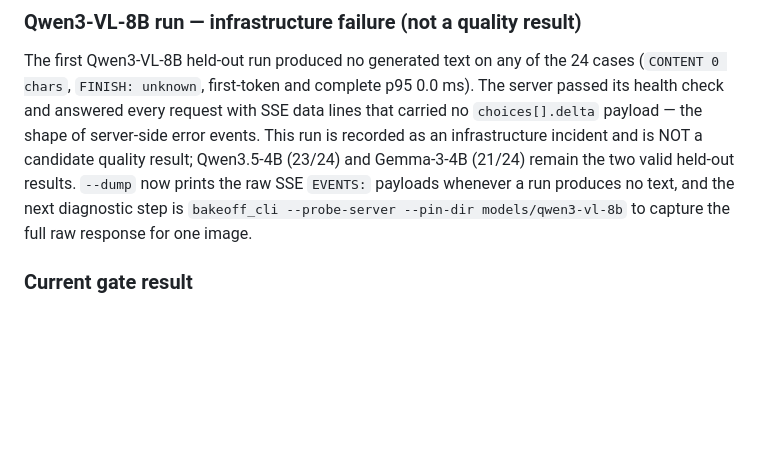
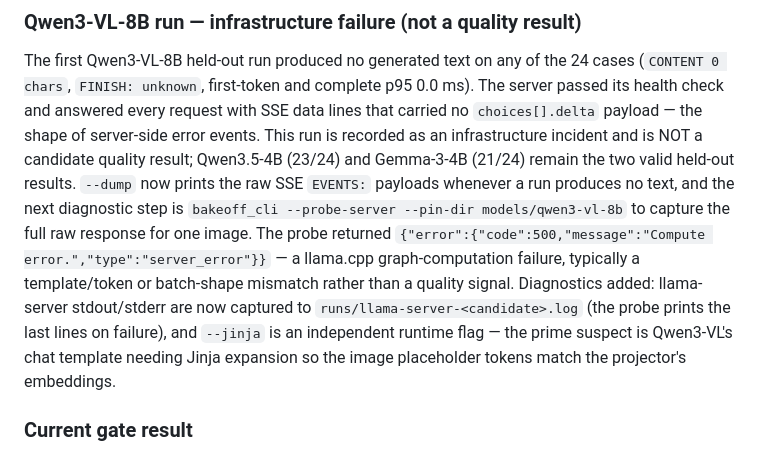
Before and after one commit to msulemans/vision-assistant, a Markdown page: VISION_STATE.md, the part around the change. Drawn GitHub-style; blank space fills up the shorter version.

Commit message:
M005: record the compute-error probe and the new server diagnostics

```diff
--- a/VISION_STATE.md
+++ b/VISION_STATE.md
@@ -604,7 +604,15 @@ and is NOT a candidate quality result; Qwen3.5-4B (23/24) and Gemma-3-4B
 (21/24) remain the two valid held-out results. `--dump` now prints the raw SSE
 `EVENTS:` payloads whenever a run produces no text, and the next diagnostic
 step is `bakeoff_cli --probe-server --pin-dir models/qwen3-vl-8b` to capture
-the full raw response for one image.
+the full raw response for one image. The probe returned
+`{"error":{"code":500,"message":"Compute error.","type":"server_error"}}` —
+a llama.cpp graph-computation failure, typically a template/token or
+batch-shape mismatch rather than a quality signal. Diagnostics added:
+llama-server stdout/stderr are now captured to
+`runs/llama-server-<candidate>.log` (the probe prints the last lines on
+failure), and `--jinja` is an independent runtime flag — the prime suspect is
+Qwen3-VL's chat template needing Jinja expansion so the image placeholder
+tokens match the projector's embeddings.
 ### Current gate result
 
 In progress. The Qwen3.5-4B (Q4_K_M, llama.cpp) candidate was run on the 24
```
